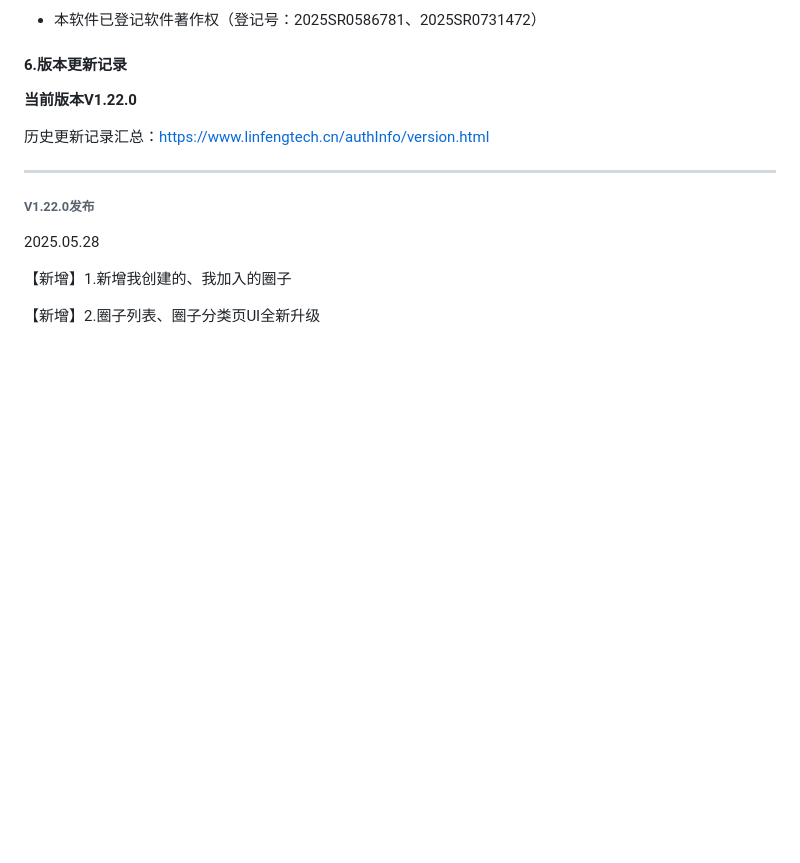
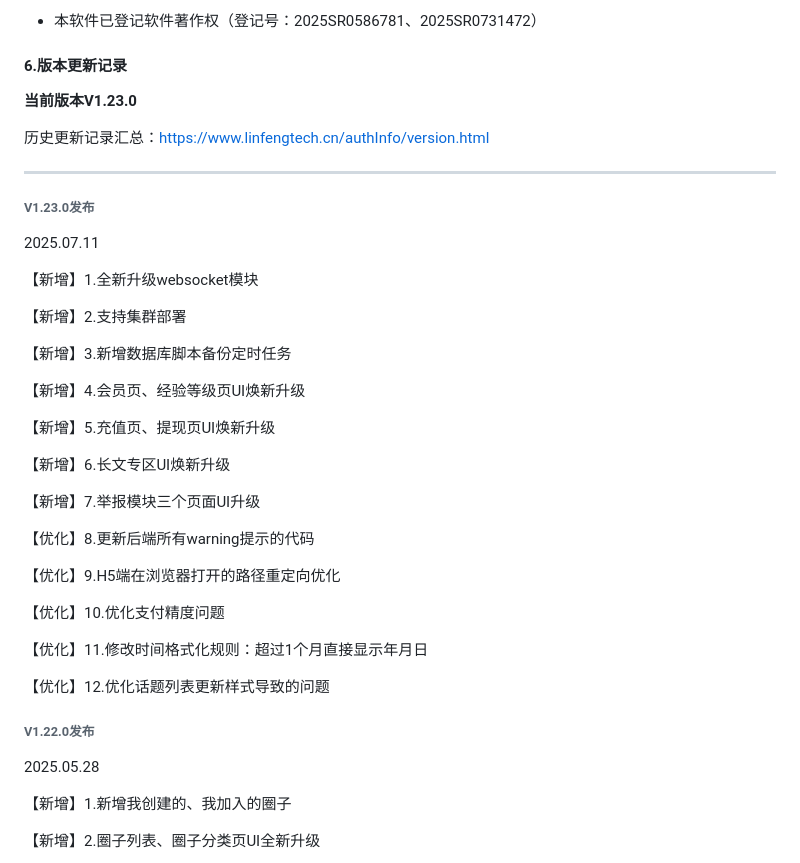
Before and after one commit to virus010101/linfeng-community, a Markdown page: README.md, the part around one of its changes. GitHub-like rendering; blank space fills up the shorter version.

```diff
--- a/README.md
+++ b/README.md
@@ -120,11 +120,39 @@ https://net.linfeng.tech/version/version.html
 
 #### 6.版本更新记录
 
-**当前版本V1.22.0**
+**当前版本V1.23.0**
 
 历史更新记录汇总：https://www.linfengtech.cn/authInfo/version.html
 
 ****
+
+###### V1.23.0发布
+
+2025.07.11
+
+【新增】1.全新升级websocket模块
+
+【新增】2.支持集群部署
+
+【新增】3.新增数据库脚本备份定时任务
+
+【新增】4.会员页、经验等级页UI焕新升级
+
+【新增】5.充值页、提现页UI焕新升级
+
+【新增】6.长文专区UI焕新升级
+
+【新增】7.举报模块三个页面UI升级
+
+【优化】8.更新后端所有warning提示的代码
+
+【优化】9.H5端在浏览器打开的路径重定向优化
+
+【优化】10.优化支付精度问题
+
+【优化】11.修改时间格式化规则：超过1个月直接显示年月日
+
+【优化】12.优化话题列表更新样式导致的问题
 
 ###### V1.22.0发布
 
```
Also changed, not shown: other parts of README.md (+0 -48 lines).
